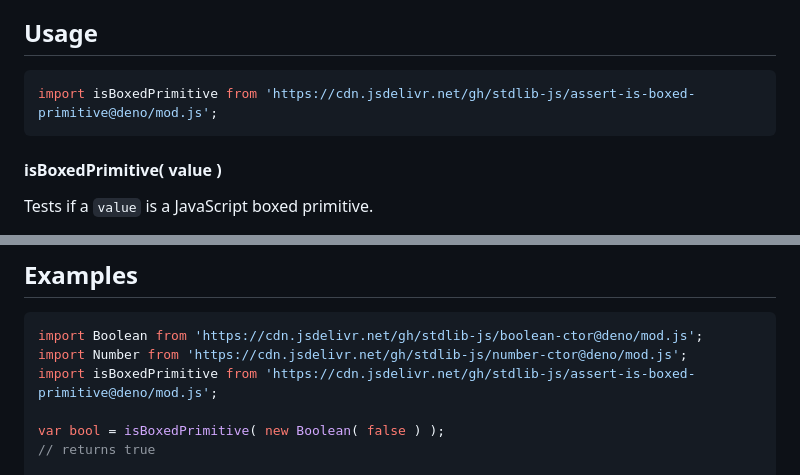
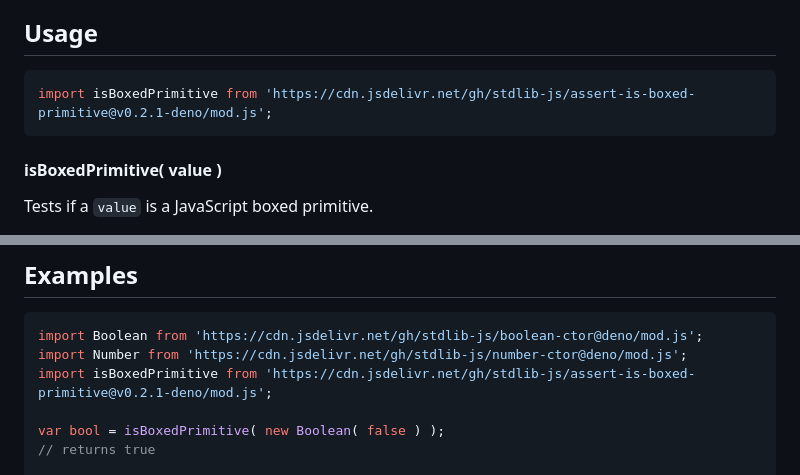
Before and after one commit to stdlib-js/assert-is-boxed-primitive, a Markdown page: README.md, 2 parts joined by grey strips. Drawn GitHub-style.

Commit message:
Update README.md for Deno bundle v0.2.1

````diff
--- a/README.md
+++ b/README.md
@@ -42,7 +42,7 @@ limitations under the License.
 ## Usage
 
 ```javascript
-import isBoxedPrimitive from 'https://cdn.jsdelivr.net/gh/stdlib-js/assert-is-boxed-primitive@deno/mod.js';
+import isBoxedPrimitive from 'https://cdn.jsdelivr.net/gh/stdlib-js/assert-is-boxed-primitive@v0.2.1-deno/mod.js';
 ```
 
 #### isBoxedPrimitive( value )
@@ -91,7 +91,7 @@ bool = isBoxedPrimitive( true );
 ```javascript
 import Boolean from 'https://cdn.jsdelivr.net/gh/stdlib-js/boolean-ctor@deno/mod.js';
 import Number from 'https://cdn.jsdelivr.net/gh/stdlib-js/number-ctor@deno/mod.js';
-import isBoxedPrimitive from 'https://cdn.jsdelivr.net/gh/stdlib-js/assert-is-boxed-primitive@deno/mod.js';
+import isBoxedPrimitive from 'https://cdn.jsdelivr.net/gh/stdlib-js/assert-is-boxed-primitive@v0.2.1-deno/mod.js';
 
 var bool = isBoxedPrimitive( new Boolean( false ) );
 // returns true
````
